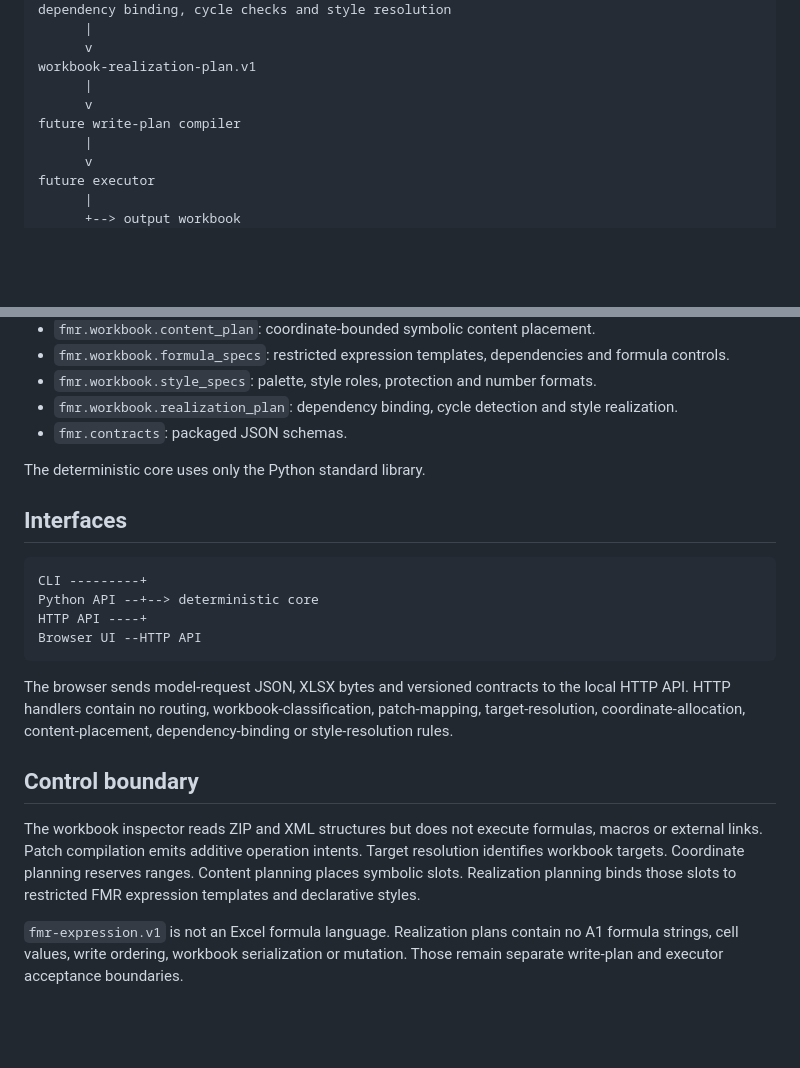
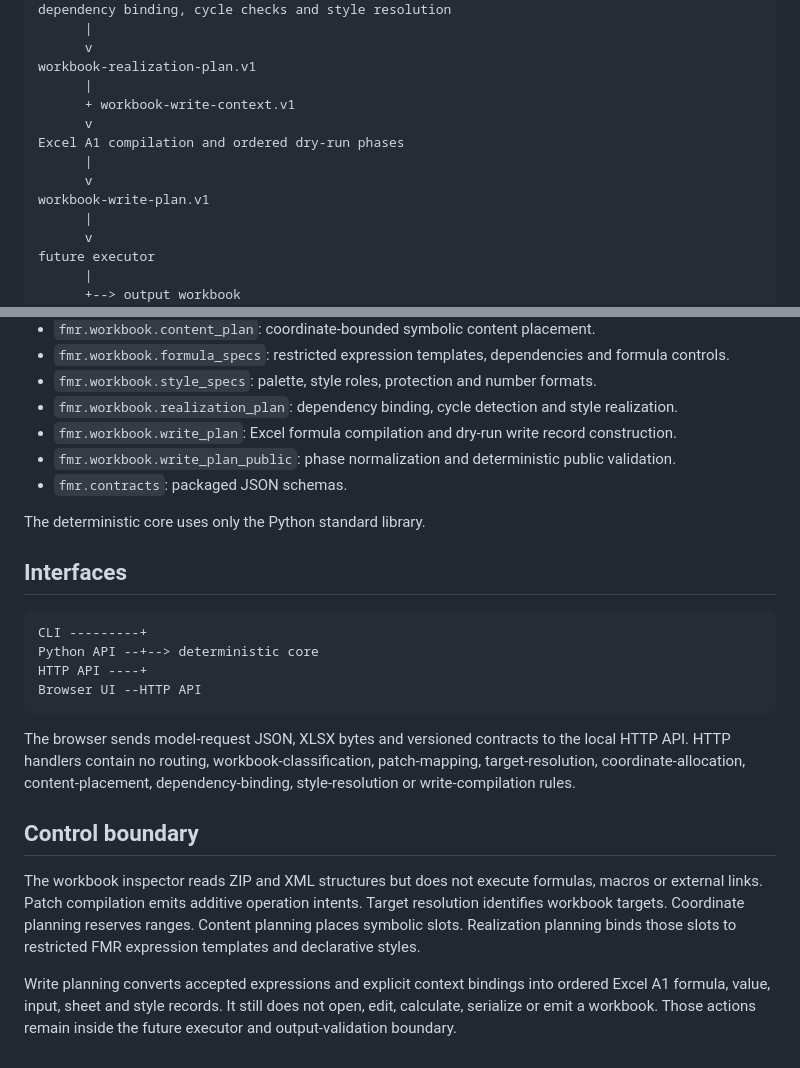
Before and after one commit to thedanieltan/financial-model-router-oss, a Markdown page: docs/ARCHITECTURE.md, 2 parts joined by grey strips. Drawn GitHub-style; blank space fills up the shorter version.

Commit message:
Add dry-run write planning to the architecture

````diff
--- a/docs/ARCHITECTURE.md
+++ b/docs/ARCHITECTURE.md
@@ -70,8 +70,12 @@ dependency binding, cycle checks and style resolution
       v
 workbook-realization-plan.v1
       |
+      + workbook-write-context.v1
       v
-future write-plan compiler
+Excel A1 compilation and ordered dry-run phases
+      |
+      v
+workbook-write-plan.v1
       |
       v
 future executor
@@ -100,6 +104,8 @@ future executor
 - `fmr.workbook.formula_specs`: restricted expression templates, dependencies and formula controls.
 - `fmr.workbook.style_specs`: palette, style roles, protection and number formats.
 - `fmr.workbook.realization_plan`: dependency binding, cycle detection and style realization.
+- `fmr.workbook.write_plan`: Excel formula compilation and dry-run write record construction.
+- `fmr.workbook.write_plan_public`: phase normalization and deterministic public validation.
 - `fmr.contracts`: packaged JSON schemas.
 
 The deterministic core uses only the Python standard library.
@@ -113,10 +119,10 @@ HTTP API ----+
 Browser UI --HTTP API
 ```
 
-The browser sends model-request JSON, XLSX bytes and versioned contracts to the local HTTP API. HTTP handlers contain no routing, workbook-classification, patch-mapping, target-resolution, coordinate-allocation, content-placement, dependency-binding or style-resolution rules.
+The browser sends model-request JSON, XLSX bytes and versioned contracts to the local HTTP API. HTTP handlers contain no routing, workbook-classification, patch-mapping, target-resolution, coordinate-allocation, content-placement, dependency-binding, style-resolution or write-compilation rules.
 
 ## Control boundary
 
 The workbook inspector reads ZIP and XML structures but does not execute formulas, macros or external links. Patch compilation emits additive operation intents. Target resolution identifies workbook targets. Coordinate planning reserves ranges. Content planning places symbolic slots. Realization planning binds those slots to restricted FMR expression templates and declarative styles.
 
-`fmr-expression.v1` is not an Excel formula language. Realization plans contain no A1 formula strings, cell values, write ordering, workbook serialization or mutation. Those remain separate write-plan and executor acceptance boundaries.
+Write planning converts accepted expressions and explicit context bindings into ordered Excel A1 formula, value, input, sheet and style records. It still does not open, edit, calculate, serialize or emit a workbook. Those actions remain inside the future executor and output-validation boundary.
````
